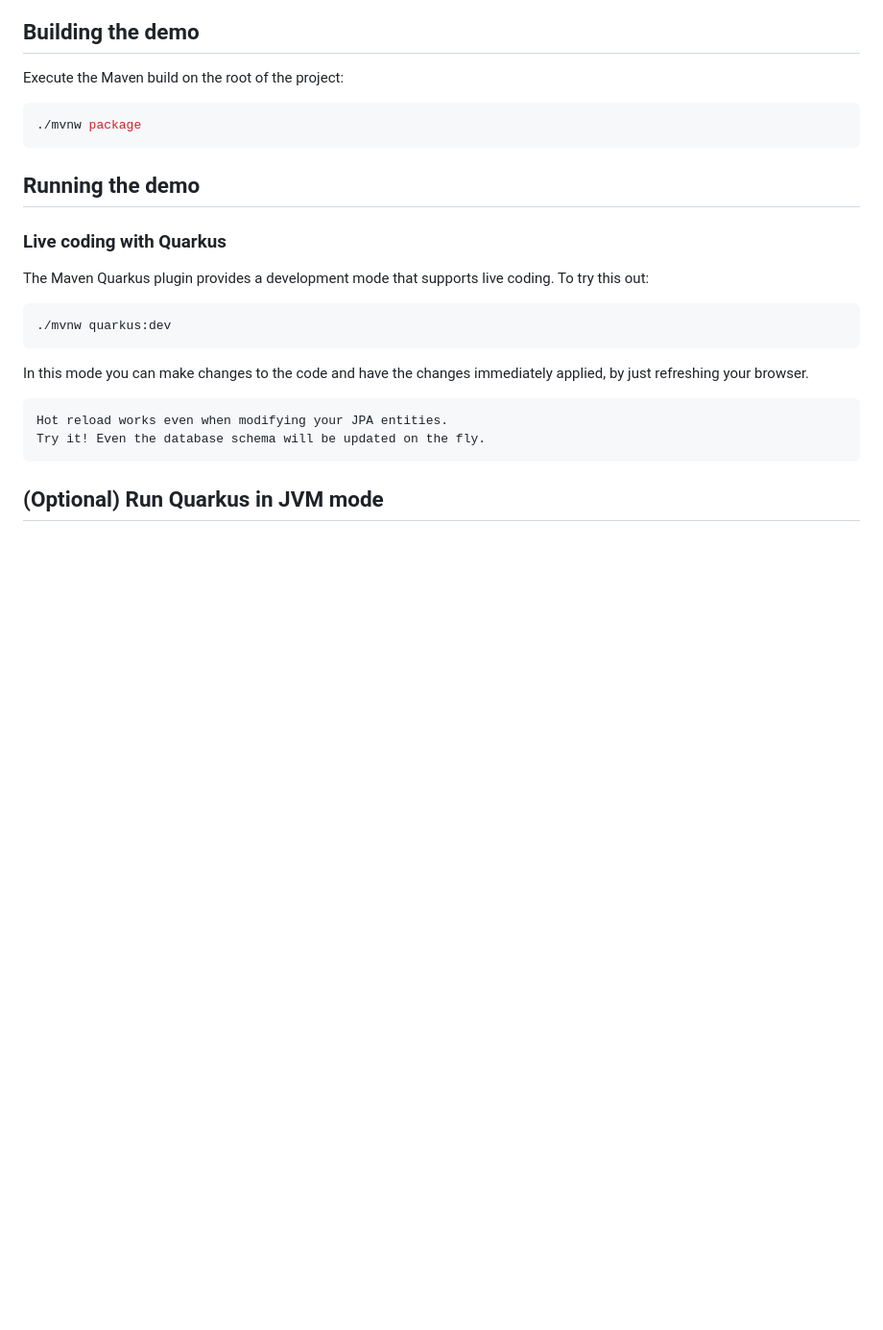
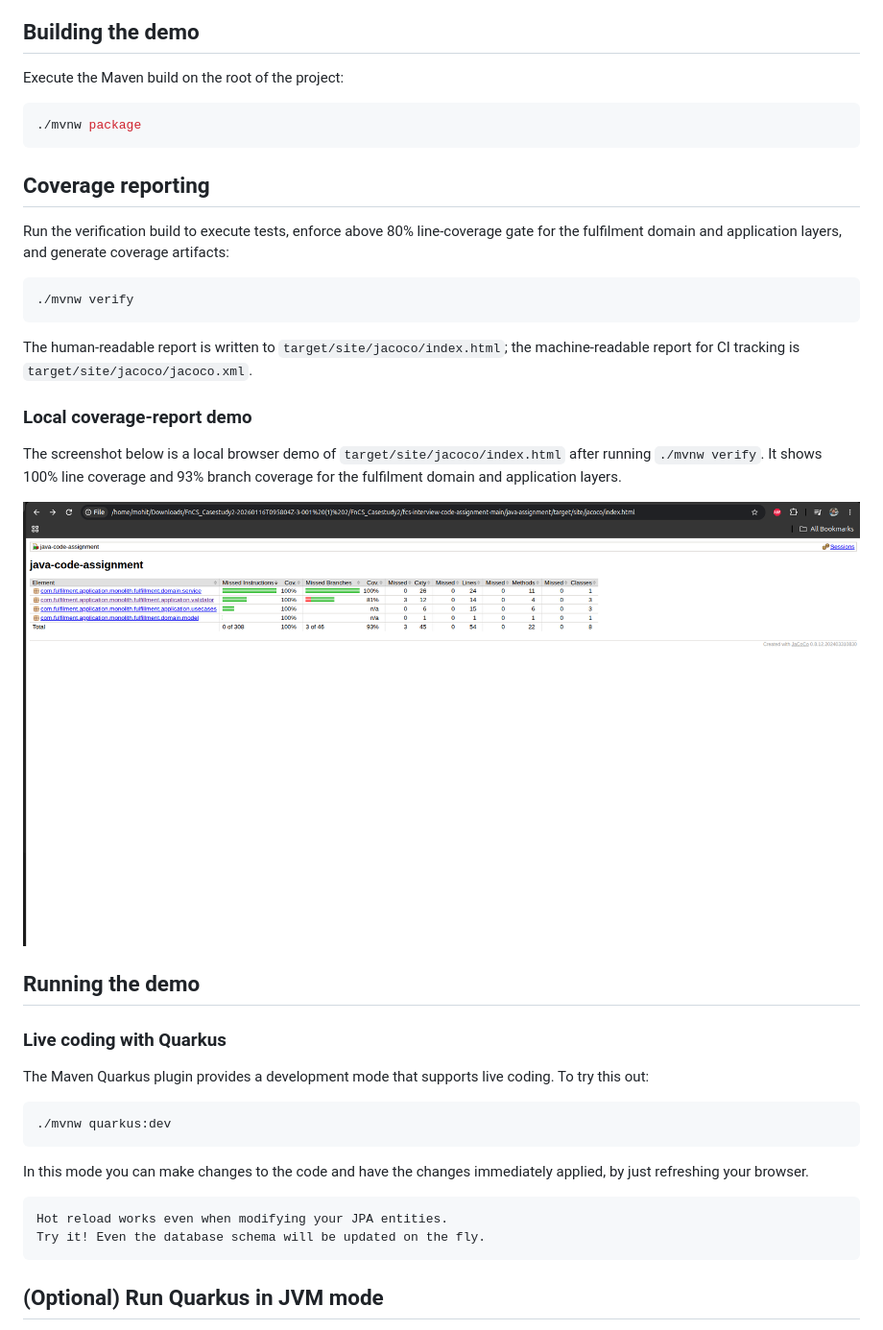
Before and after one commit to thenameismohiitt/FnCS, a Markdown page: java-assignment/README.md, the part around the change. Shown at 96% size. Drawn GitHub-style; pictures changed too: java-assignment/docs/images/fulfillment-coverage-report.png (added); blank space fills up the shorter version.

Commit message:
added test coverage report for tracking

````diff
--- a/java-assignment/README.md
+++ b/java-assignment/README.md
@@ -29,6 +29,26 @@ Execute the Maven build on the root of the project:
 ```sh
 ./mvnw package
 ```
+
+## Coverage reporting
+
+Run the verification build to execute tests, enforce above 80% line-coverage gate for the
+fulfilment domain and application layers, and generate coverage artifacts:
+
+```sh
+./mvnw verify
+```
+
+The human-readable report is written to `target/site/jacoco/index.html`; the machine-readable
+report for CI tracking is `target/site/jacoco/jacoco.xml`.
+
+### Local coverage-report demo
+
+The screenshot below is a local browser demo of `target/site/jacoco/index.html` after
+running `./mvnw verify`. It shows 100% line coverage and 93% branch coverage for the
+fulfilment domain and application layers.
+
+![Local JaCoCo fulfilment coverage-report demo](docs/images/fulfillment-coverage-report.png)
 
 ## Running the demo
 
````
Also changed, not shown: 6 other files.
